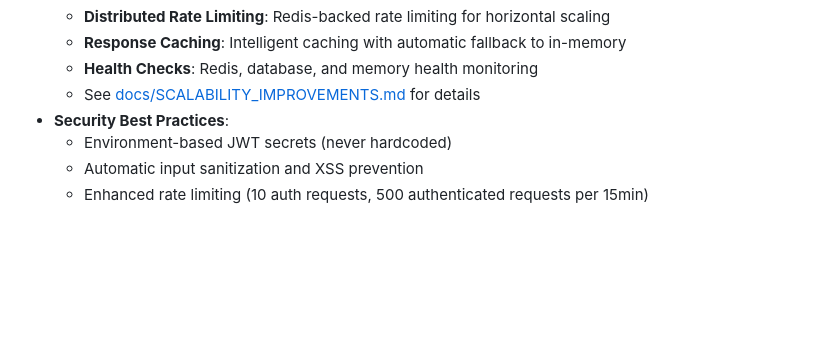
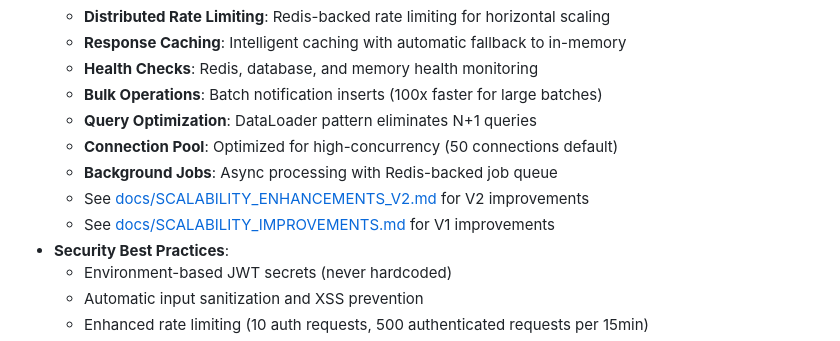
Before and after one commit to zipthezap/Teamly, a Markdown page: README.md, the part around the change. GitHub-like rendering; blank space fills up the shorter version.

Commit message:
Update README with scalability enhancements V2
Co-authored-by: zipthezap <51761473+zipthezap@users.noreply.github.com>

```diff
--- a/README.md
+++ b/README.md
@@ -317,7 +317,12 @@ This project follows best practices for code quality and maintainability:
   - **Distributed Rate Limiting**: Redis-backed rate limiting for horizontal scaling
   - **Response Caching**: Intelligent caching with automatic fallback to in-memory
   - **Health Checks**: Redis, database, and memory health monitoring
-  - See [docs/SCALABILITY_IMPROVEMENTS.md](docs/SCALABILITY_IMPROVEMENTS.md) for details
+  - **Bulk Operations**: Batch notification inserts (100x faster for large batches)
+  - **Query Optimization**: DataLoader pattern eliminates N+1 queries
+  - **Connection Pool**: Optimized for high-concurrency (50 connections default)
+  - **Background Jobs**: Async processing with Redis-backed job queue
+  - See [docs/SCALABILITY_ENHANCEMENTS_V2.md](docs/SCALABILITY_ENHANCEMENTS_V2.md) for V2 improvements
+  - See [docs/SCALABILITY_IMPROVEMENTS.md](docs/SCALABILITY_IMPROVEMENTS.md) for V1 improvements
 - **Security Best Practices**:
   - Environment-based JWT secrets (never hardcoded)
   - Automatic input sanitization and XSS prevention
```
